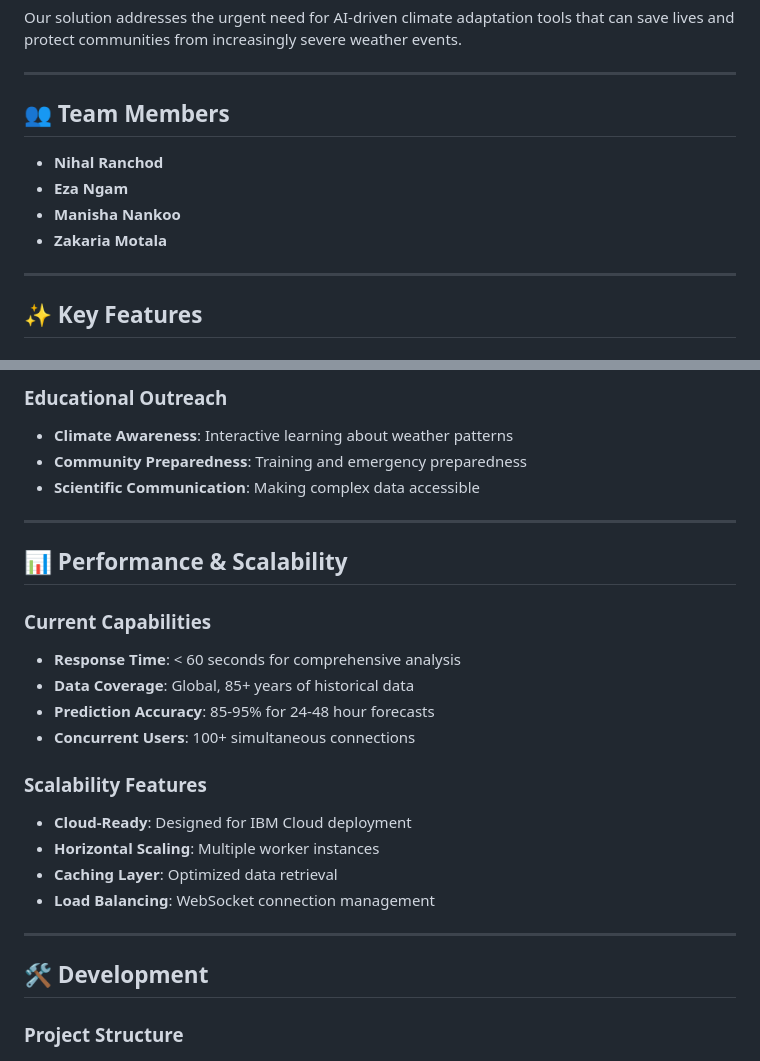
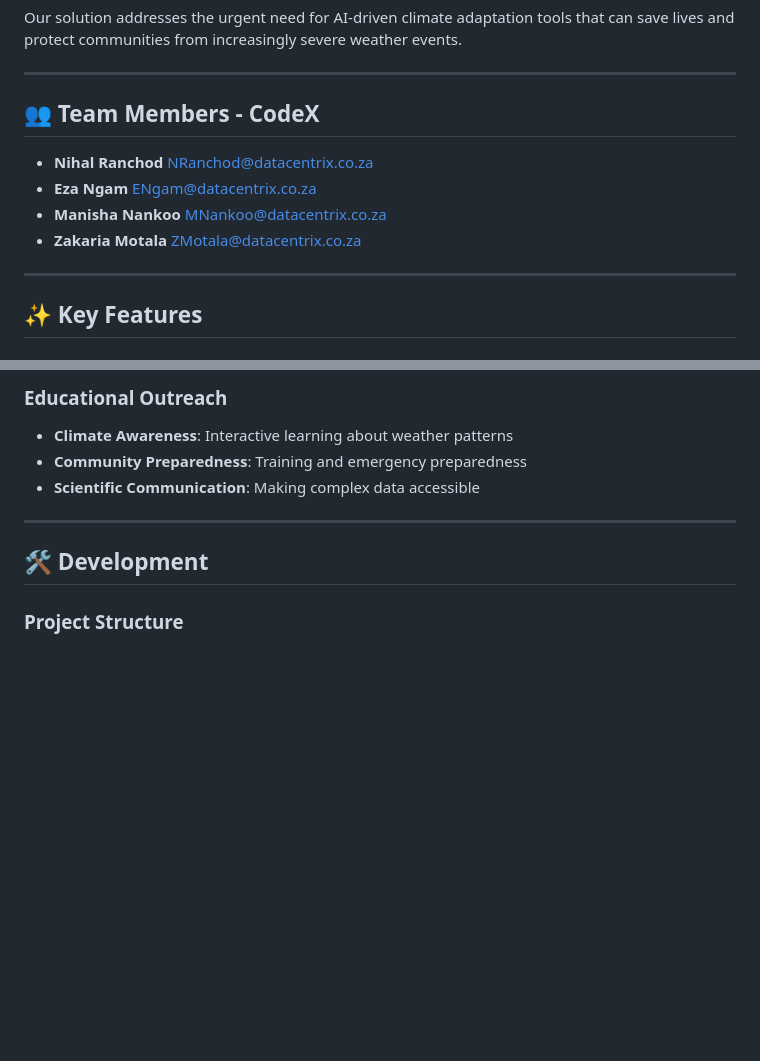
Before and after one commit to nihal-ranchod/weather-rag-ibm-hackathon, a Markdown page: README.md, 2 parts joined by grey strips. GitHub-like rendering; blank space fills up the shorter version.

```diff
--- a/README.md
+++ b/README.md
@@ -19,12 +19,12 @@ Our solution addresses the urgent need for AI-driven climate adaptation tools th
 
 ---
 
-## 👥 Team Members
+## 👥 Team Members - CodeX
 
-- **Nihal Ranchod**
-- **Eza Ngam**
-- **Manisha Nankoo**
-- **Zakaria Motala**
+- **Nihal Ranchod** NRanchod@datacentrix.co.za
+- **Eza Ngam** ENgam@datacentrix.co.za
+- **Manisha Nankoo** MNankoo@datacentrix.co.za
+- **Zakaria Motala** ZMotala@datacentrix.co.za
 
 ---
 
@@ -206,22 +206,6 @@ The system understands natural language:
 
 ---
 
-## 📊 Performance & Scalability
-
-### Current Capabilities
-- **Response Time**: < 60 seconds for comprehensive analysis
-- **Data Coverage**: Global, 85+ years of historical data
-- **Prediction Accuracy**: 85-95% for 24-48 hour forecasts
-- **Concurrent Users**: 100+ simultaneous connections
-
-### Scalability Features
-- **Cloud-Ready**: Designed for IBM Cloud deployment
-- **Horizontal Scaling**: Multiple worker instances
-- **Caching Layer**: Optimized data retrieval
-- **Load Balancing**: WebSocket connection management
-
----
-
 ## 🛠️ Development
 
 ### Project Structure
```
